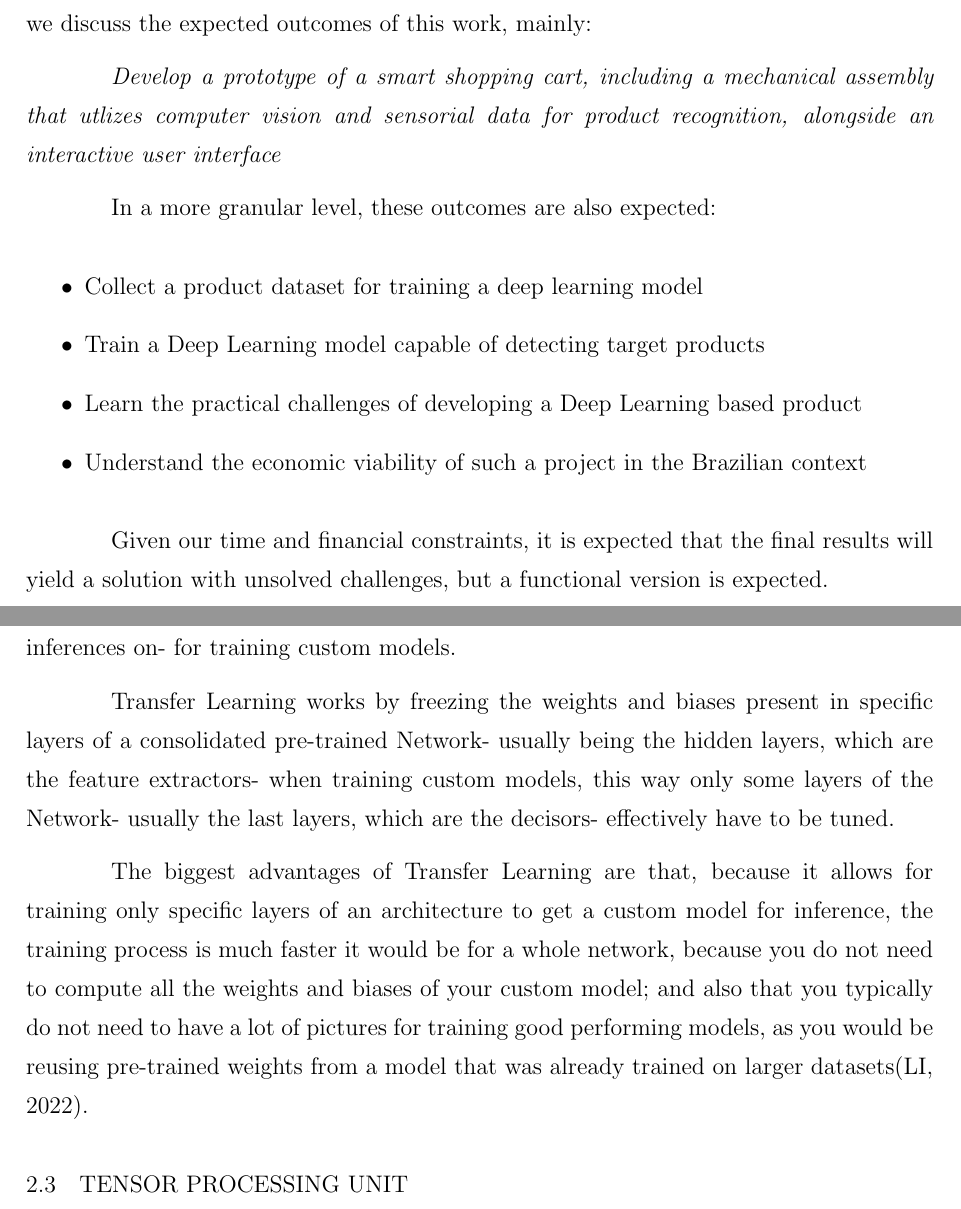
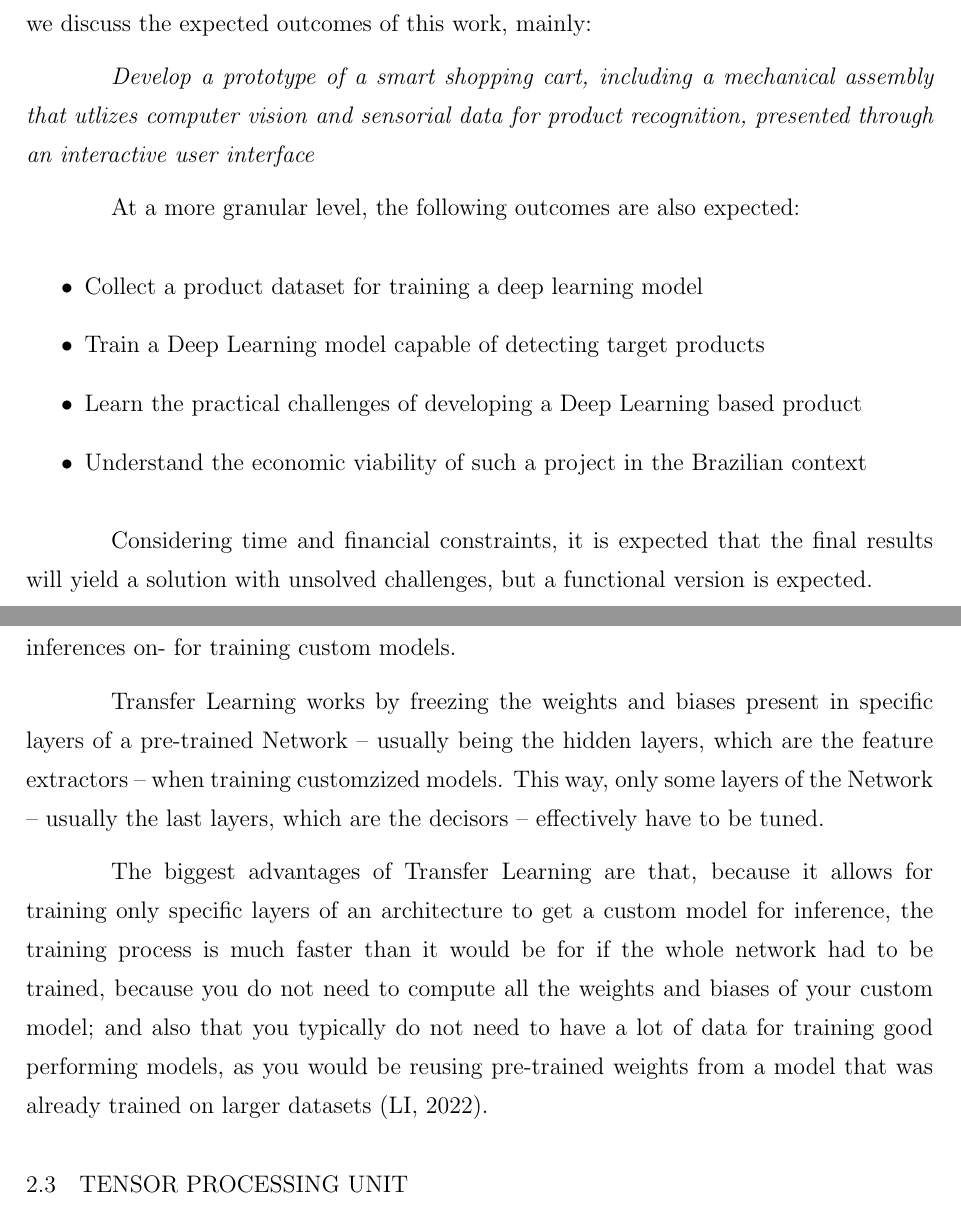
Before and after one commit to fsmiamoto/zcart, a LaTeX thesis (docs/tcc/main.tex): two parts of pages 23 and 28 of 74, joined at a grey line, cut so that both start at the same text. Compiled offline with pdfLaTeX.

Commit message:
docs(tcc): improve readability

```diff
--- a/docs/tcc/main.tex
+++ b/docs/tcc/main.tex
@@ -454,10 +454,10 @@ After presenting the problem domain and the current solutions, in this section w
 outcomes of this work, mainly:
 
 \textit{Develop a prototype of a smart shopping cart, including a mechanical
-assembly that utlizes computer vision and sensorial data for product recognition, alongside  an interactive user
+assembly that utlizes computer vision and sensorial data for product recognition, presented through an interactive user
 interface}
 
-In a more granular level, these outcomes are also expected:
+At a more granular level, the following outcomes are also expected:
 
 \begin{itemize}
     \item Collect a product dataset for training a deep learning model
@@ -466,7 +466,7 @@ In a more granular level, these outcomes are also expected:
     \item Understand the economic viability of such a project in the Brazilian context
 \end{itemize}
 
-Given our time and financial constraints, it is expected that the final results will yield
+Considering time and financial constraints, it is expected that the final results will yield
 a solution with unsolved challenges, but a functional version is expected.
 
 \chapter{Theoretical Background}
@@ -606,16 +606,18 @@ It consists on reusing pre-trained networks, which were tuned in other datasets-
 somehow related to the one that you are going to run your inferences on- for training custom models.
 
 Transfer Learning works by freezing the weights and biases present in specific layers of a
-consolidated pre-trained Network- usually being the hidden layers, which are the feature extractors-
-when training custom models, this way only some layers of the Network- usually the last layers, which
-are the decisors- effectively have to be tuned.
-
-The biggest advantages of Transfer Learning are that, because it allows for training only specific
-layers of an architecture to get a custom model for inference, the training process is much faster
-it would be for a whole network, because you do not need to compute all the weights and biases
-of your custom model; and also that you typically do not need to have a lot of pictures for training
-good performing models, as you would be reusing pre-trained weights from a model that was already
-trained on larger datasets\cite{CS231N}.
+pre-trained Network -- usually being the hidden layers, which are the feature extractors --
+when training customzized models. This way,  only some layers of the Network -- usually the last layers, which
+are the decisors -- effectively have to be tuned.
+
+The biggest advantages of Transfer Learning are that, because it allows for
+training only specific layers of an architecture to get a custom model for
+inference, the training process is much faster than it would be for if the
+whole network had to be trained, because you do not need to compute all the
+weights and biases of your custom model; and also that you typically do not
+need to have a lot of data for training good performing models, as you
+would be reusing pre-trained weights from a model that was already trained on
+larger datasets \cite{CS231N}.
 
 \section{Tensor Processing Unit}
 
```
Also changed, not shown: docs/tcc/main.tex (34 more changed lines).
